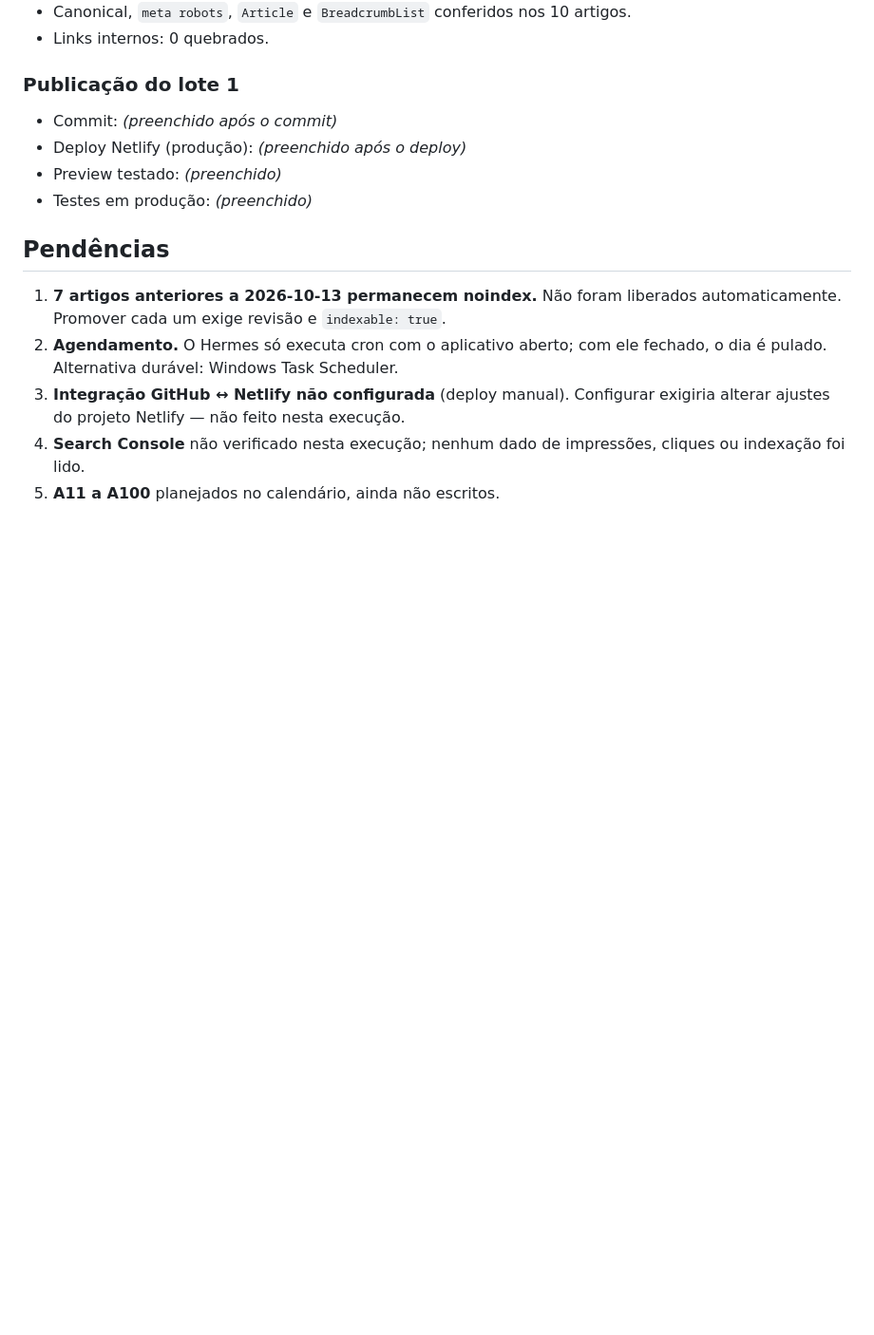
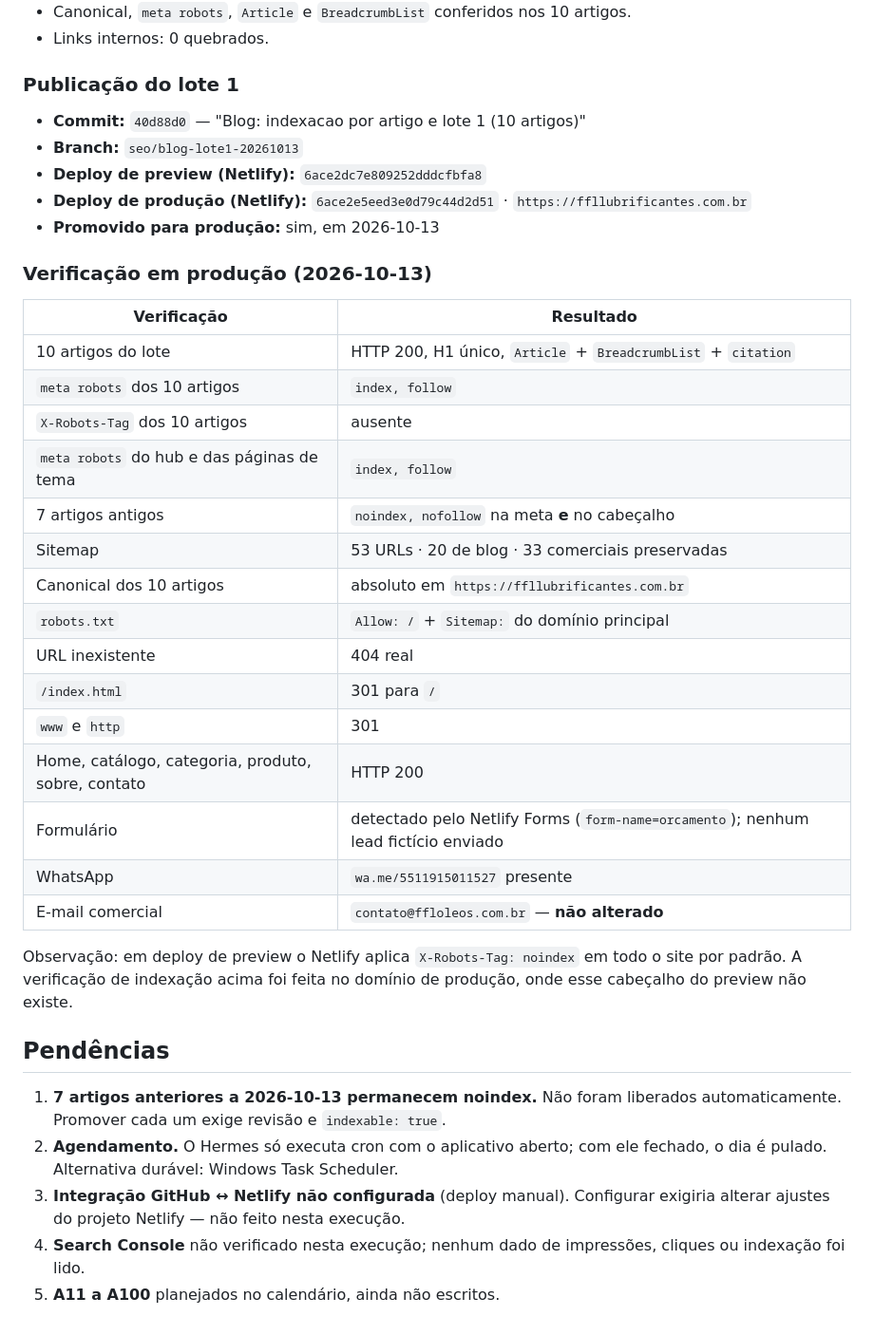
Before and after one commit to felipebrazil02/ffl-comercio-de-oleos, a Markdown page: editorial/registro.md, the part around the change. Shown at 95% size. Drawn GitHub-style; blank space fills up the shorter version.

Commit message:
editorial: registra commit, deploys e verificacao em producao do lote 1

```diff
--- a/editorial/registro.md
+++ b/editorial/registro.md
@@ -70,10 +70,35 @@ URLs publicadas (canônico `https://ffllubrificantes.com.br`):
 
 ### Publicação do lote 1
 
-- Commit: _(preenchido após o commit)_
-- Deploy Netlify (produção): _(preenchido após o deploy)_
-- Preview testado: _(preenchido)_
-- Testes em produção: _(preenchido)_
+- **Commit:** `40d88d0` — "Blog: indexacao por artigo e lote 1 (10 artigos)"
+- **Branch:** `seo/blog-lote1-20261013`
+- **Deploy de preview (Netlify):** `6ace2dc7e809252dddcfbfa8`
+- **Deploy de produção (Netlify):** `6ace2e5eed3e0d79c44d2d51` · `https://ffllubrificantes.com.br`
+- **Promovido para produção:** sim, em 2026-10-13
+
+### Verificação em produção (2026-10-13)
+
+| Verificação | Resultado |
+|---|---|
+| 10 artigos do lote | HTTP 200, H1 único, `Article` + `BreadcrumbList` + `citation` |
+| `meta robots` dos 10 artigos | `index, follow` |
+| `X-Robots-Tag` dos 10 artigos | ausente |
+| `meta robots` do hub e das páginas de tema | `index, follow` |
+| 7 artigos antigos | `noindex, nofollow` na meta **e** no cabeçalho |
+| Sitemap | 53 URLs · 20 de blog · 33 comerciais preservadas |
+| Canonical dos 10 artigos | absoluto em `https://ffllubrificantes.com.br` |
+| `robots.txt` | `Allow: /` + `Sitemap:` do domínio principal |
+| URL inexistente | 404 real |
+| `/index.html` | 301 para `/` |
+| `www` e `http` | 301 |
+| Home, catálogo, categoria, produto, sobre, contato | HTTP 200 |
+| Formulário | detectado pelo Netlify Forms (`form-name=orcamento`); nenhum lead fictício enviado |
+| WhatsApp | `wa.me/5511915011527` presente |
+| E-mail comercial | `contato@ffloleos.com.br` — **não alterado** |
+
+Observação: em deploy de preview o Netlify aplica `X-Robots-Tag: noindex` em todo o
+site por padrão. A verificação de indexação acima foi feita no domínio de produção,
+onde esse cabeçalho do preview não existe.
 
 ## Pendências
 
```
